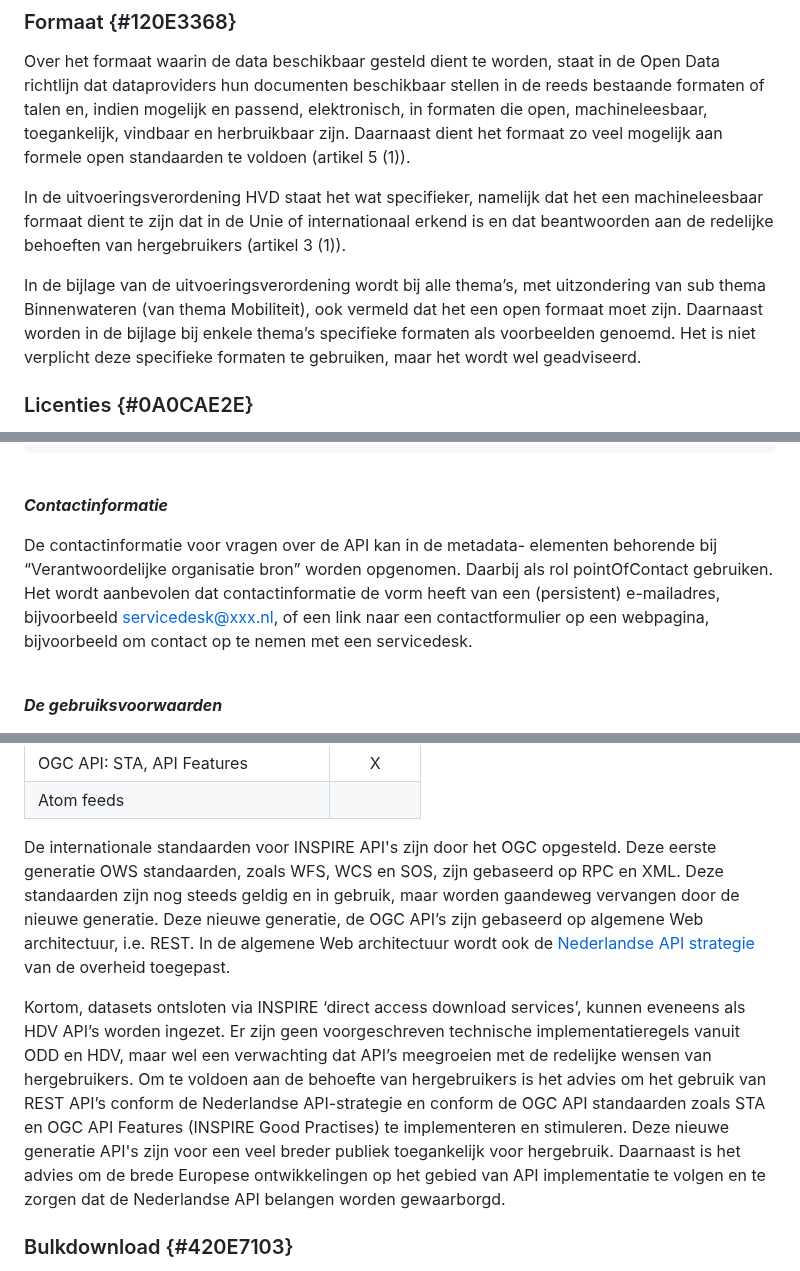
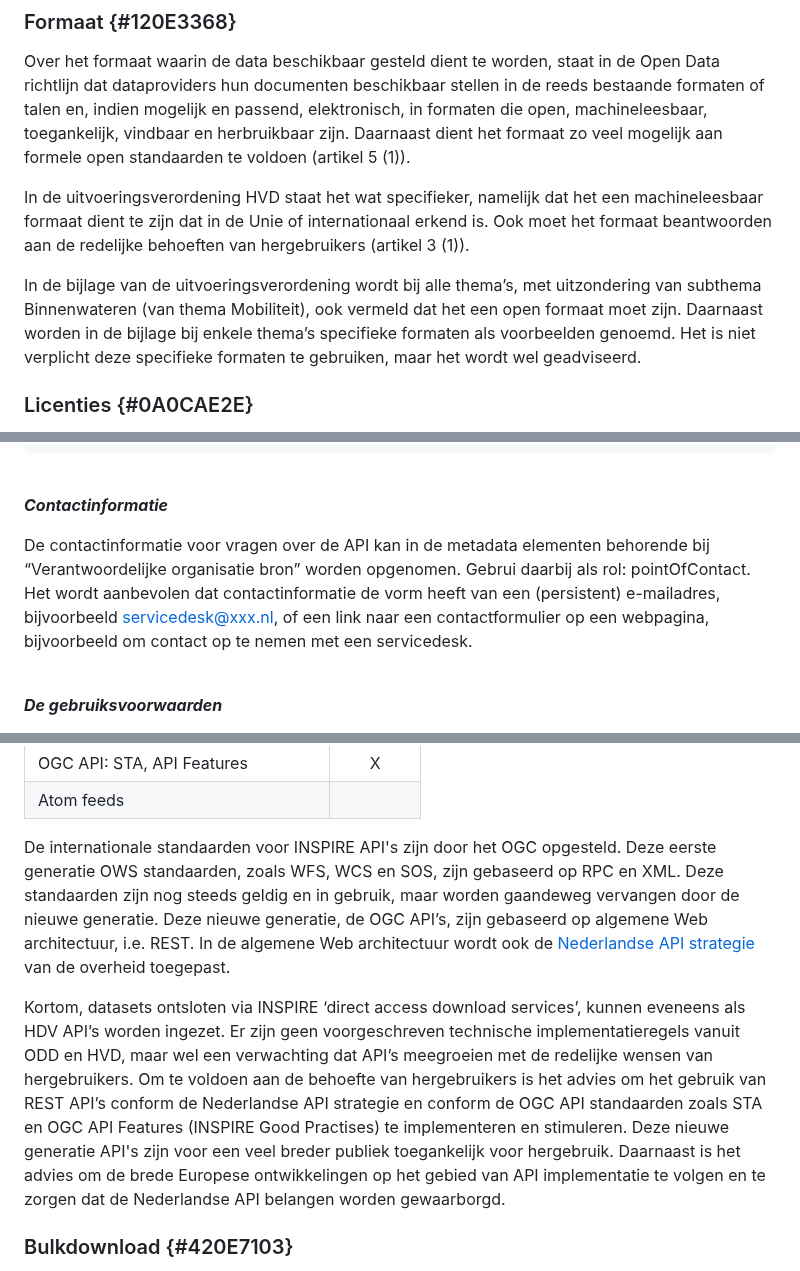
Before and after one commit to Geonovum/hvd, a Markdown page: section_004.md, 3 parts joined by grey strips. GitHub-like rendering.

```diff
--- a/section_004.md
+++ b/section_004.md
@@ -8,9 +8,9 @@ De technische vereisten die aan de datasets van elk thema worden gesteld, zijn v
 
 Over het formaat waarin de data beschikbaar gesteld dient te worden, staat in de Open Data richtlijn dat dataproviders hun documenten beschikbaar stellen in de reeds bestaande formaten of talen en, indien mogelijk en passend, elektronisch, in formaten die open, machineleesbaar, toegankelijk, vindbaar en herbruikbaar zijn. Daarnaast dient het formaat zo veel mogelijk aan formele open standaarden te voldoen (artikel 5 (1)). <br/>
 
-In de uitvoeringsverordening HVD staat het wat specifieker, namelijk dat het een machineleesbaar formaat dient te zijn dat in de Unie of internationaal erkend is en dat beantwoorden aan de redelijke behoeften van hergebruikers (artikel 3 (1)).<br/>
+In de uitvoeringsverordening HVD staat het wat specifieker, namelijk dat het een machineleesbaar formaat dient te zijn dat in de Unie of internationaal erkend is. Ook moet het formaat beantwoorden aan de redelijke behoeften van hergebruikers (artikel 3 (1)).<br/>
 
-In de bijlage van de uitvoeringsverordening wordt bij alle thema’s, met uitzondering van sub thema Binnenwateren (van thema Mobiliteit), ook vermeld dat het een open formaat moet zijn. Daarnaast worden in de bijlage bij enkele thema’s specifieke formaten als voorbeelden genoemd. Het is niet verplicht deze specifieke formaten te gebruiken, maar het wordt wel geadviseerd.<br/>
+In de bijlage van de uitvoeringsverordening wordt bij alle thema’s, met uitzondering van subthema Binnenwateren (van thema Mobiliteit), ook vermeld dat het een open formaat moet zijn. Daarnaast worden in de bijlage bij enkele thema’s specifieke formaten als voorbeelden genoemd. Het is niet verplicht deze specifieke formaten te gebruiken, maar het wordt wel geadviseerd.<br/>
 
 ### Licenties {#0A0CAE2E}
 
@@ -104,7 +104,7 @@ Dit kan als volgt worden opgenomen in de metadata:
 
 <B><I>Contactinformatie</I></B>
 
-De contactinformatie voor vragen over de API kan in de metadata- elementen behorende bij “Verantwoordelijke organisatie bron” worden opgenomen. Daarbij als rol pointOfContact gebruiken. Het wordt aanbevolen dat contactinformatie de vorm heeft van een (persistent) e-mailadres, bijvoorbeeld servicedesk@xxx.nl, of een link naar een contactformulier op een webpagina, bijvoorbeeld om contact op te nemen met een servicedesk.<br/>
+De contactinformatie voor vragen over de API kan in de metadata elementen behorende bij “Verantwoordelijke organisatie bron” worden opgenomen. Gebrui daarbij als rol: pointOfContact. Het wordt aanbevolen dat contactinformatie de vorm heeft van een (persistent) e-mailadres, bijvoorbeeld servicedesk@xxx.nl, of een link naar een contactformulier op een webpagina, bijvoorbeeld om contact op te nemen met een servicedesk.<br/>
 <br/>
 
 <B><I>De gebruiksvoorwaarden</I></B>
@@ -164,9 +164,9 @@ Zowel in de Open Data richtlijn (artikel 5, lid 8) als in de uitvoeringsverorden
 </tbody>
 </table>
 
-De internationale standaarden voor INSPIRE API's zijn door het OGC opgesteld. Deze eerste generatie OWS standaarden, zoals WFS, WCS en SOS, zijn gebaseerd op RPC en XML. Deze standaarden zijn nog steeds geldig en in gebruik, maar worden gaandeweg vervangen door de nieuwe generatie. Deze nieuwe generatie, de OGC API’s zijn gebaseerd op algemene Web architectuur, i.e. REST. In de algemene Web architectuur wordt ook de <a href='https://docs.geostandaarden.nl/api/API-Strategie/' target='_blank'>Nederlandse API strategie</a> van de overheid toegepast.<br/>
+De internationale standaarden voor INSPIRE API's zijn door het OGC opgesteld. Deze eerste generatie OWS standaarden, zoals WFS, WCS en SOS, zijn gebaseerd op RPC en XML. Deze standaarden zijn nog steeds geldig en in gebruik, maar worden gaandeweg vervangen door de nieuwe generatie. Deze nieuwe generatie, de OGC API’s, zijn gebaseerd op algemene Web architectuur, i.e. REST. In de algemene Web architectuur wordt ook de <a href='https://docs.geostandaarden.nl/api/API-Strategie/' target='_blank'>Nederlandse API strategie</a> van de overheid toegepast.<br/>
 
-Kortom, datasets ontsloten via INSPIRE ‘direct access download services’, kunnen eveneens als HDV API’s worden ingezet. Er zijn geen voorgeschreven technische implementatieregels vanuit ODD en HDV, maar wel een verwachting dat API’s  meegroeien met de redelijke wensen van hergebruikers. Om te voldoen aan de behoefte van hergebruikers is het advies om het gebruik van REST API’s conform de Nederlandse API-strategie en conform de OGC API standaarden zoals STA en OGC API Features (INSPIRE Good Practises) te implementeren en stimuleren. Deze nieuwe generatie API's zijn voor een veel breder publiek toegankelijk voor hergebruik. Daarnaast is het advies om de brede Europese ontwikkelingen op het gebied van API implementatie te volgen en te zorgen dat de Nederlandse API belangen worden gewaarborgd.
+Kortom, datasets ontsloten via INSPIRE ‘direct access download services’, kunnen eveneens als HDV API’s worden ingezet. Er zijn geen voorgeschreven technische implementatieregels vanuit ODD en HVD, maar wel een verwachting dat API’s  meegroeien met de redelijke wensen van hergebruikers. Om te voldoen aan de behoefte van hergebruikers is het advies om het gebruik van REST API’s conform de Nederlandse API strategie en conform de OGC API standaarden zoals STA en OGC API Features (INSPIRE Good Practises) te implementeren en stimuleren. Deze nieuwe generatie API's zijn voor een veel breder publiek toegankelijk voor hergebruik. Daarnaast is het advies om de brede Europese ontwikkelingen op het gebied van API implementatie te volgen en te zorgen dat de Nederlandse API belangen worden gewaarborgd.
 
 ### Bulkdownload {#420E7103}
 
```
Also changed, not shown: other parts of section_004.md (+11 -11 lines).
